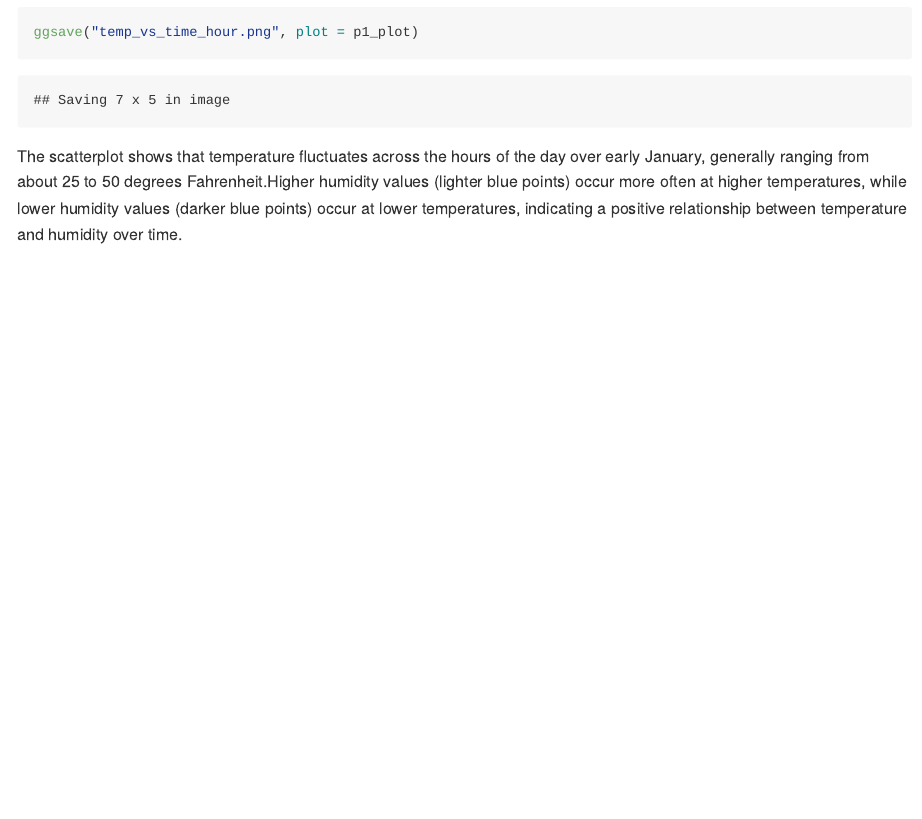
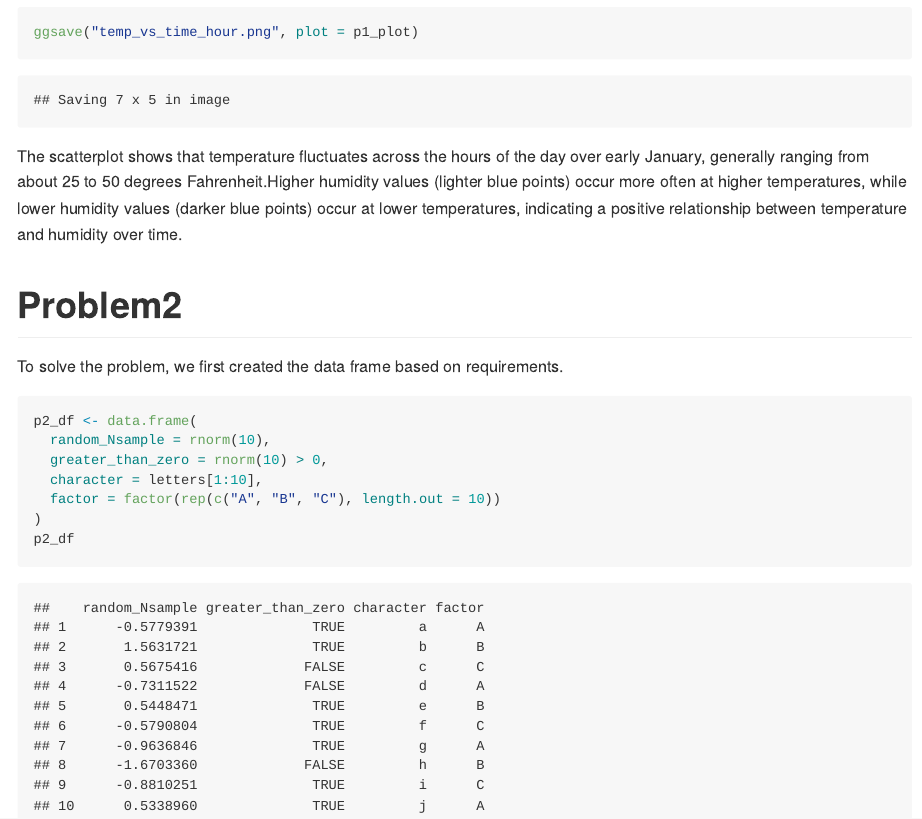
Before and after one commit to akacloud0429/p8105_hw1_lg3450, an R Markdown document (p8105_hw1_lg3450.Rmd): the page in a window 1100 px wide, from 2200 px down. The pictures show the output file p8105_hw1_lg3450.md that the author committed with the source, drawn offline in the style of GitHub.

Commit message:
Created data frame for problem2.

````diff
--- a/p8105_hw1_lg3450.Rmd
+++ b/p8105_hw1_lg3450.Rmd
@@ -43,3 +43,15 @@ p1_plot
 ggsave("temp_vs_time_hour.png", plot = p1_plot)
 ```
 The scatterplot shows that temperature fluctuates across the hours of the day over early January, generally ranging from about 25 to 50 degrees Fahrenheit.Higher humidity values (lighter blue points) occur more often at higher temperatures, while lower humidity values (darker blue points) occur at lower temperatures, indicating a positive relationship between temperature and humidity over time.
+
+# Problem2
+To solve the problem, we first created the data frame based on requirements.
+```{r}
+p2_df <- data.frame(
+  random_Nsample = rnorm(10),
+  greater_than_zero = rnorm(10) > 0,
+  character = letters[1:10],
+  factor = factor(rep(c("A", "B", "C"), length.out = 10))
+)
+p2_df
+```
````
Also changed, not shown: p8105_hw1_lg3450.md.
